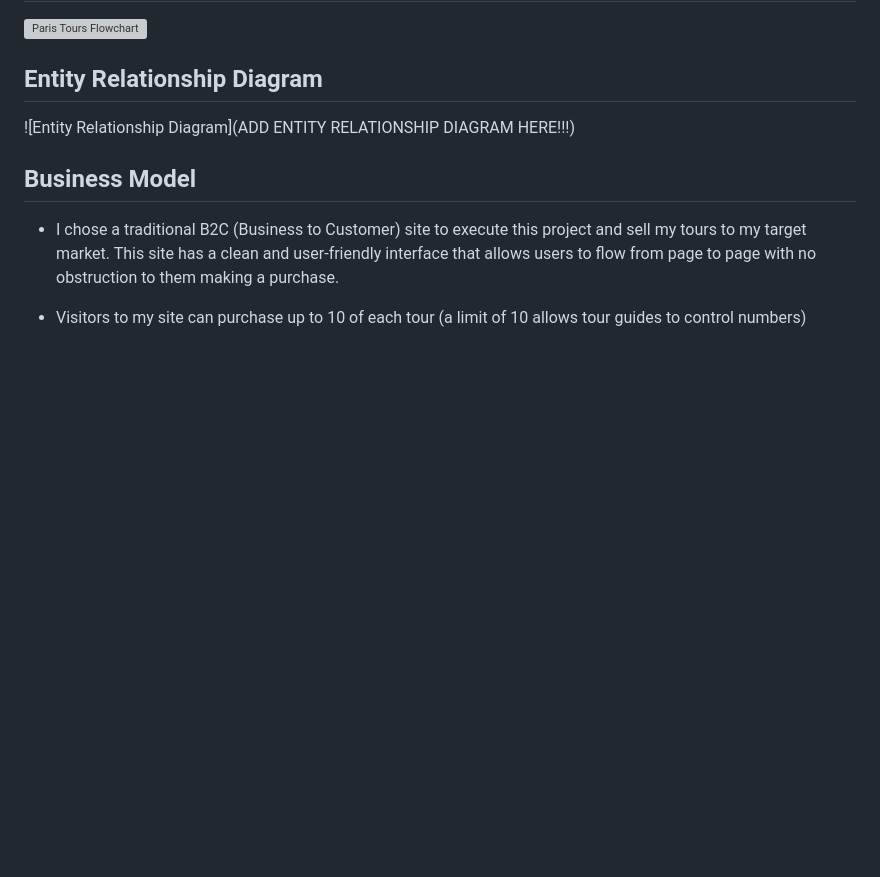
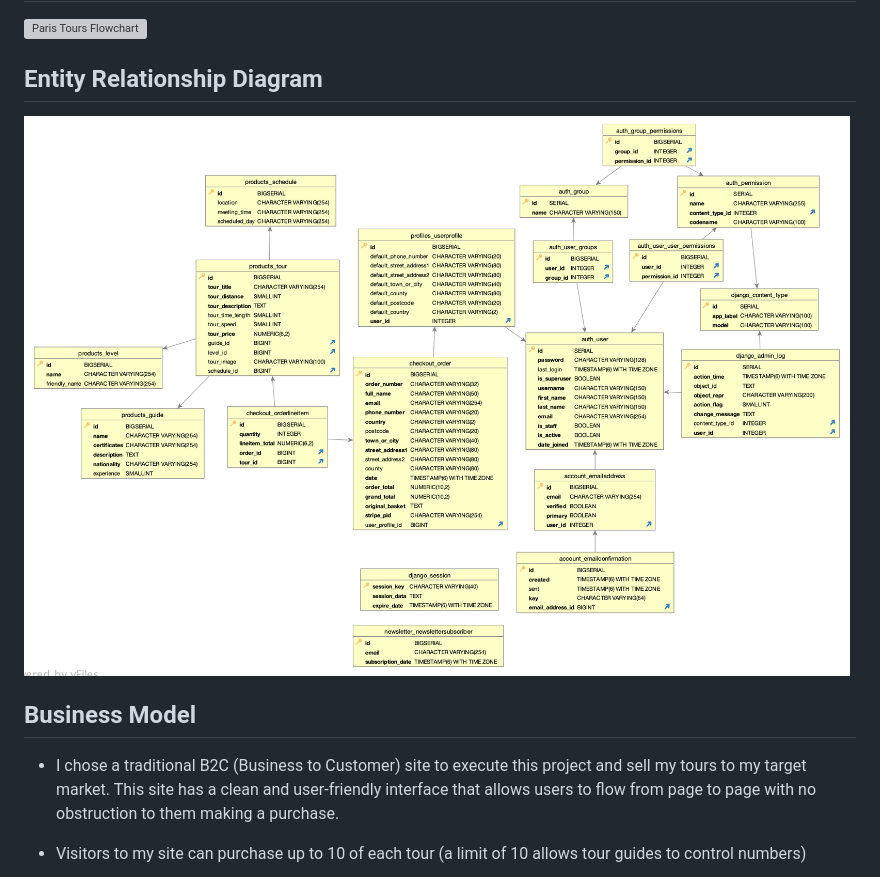
Before and after one commit to tymaestro/PP5-2022, a Markdown page: README.md, the part around the change printed below. Rendered like a GitHub page; pictures changed too: media/readme/readme/erd-pp5.png (added); blank space fills up the shorter version; grey boxes are pictures that could not be loaded.

Commit message:
add entity relationship diagram and html validation to readme file

```diff
--- a/README.md
+++ b/README.md
@@ -69,7 +69,7 @@ Link to the Facebook page can be found [here](https://www.facebook.com/Paris-Tou
 
 ## Entity Relationship Diagram
 
-![Entity Relationship Diagram](ADD ENTITY RELATIONSHIP DIAGRAM HERE!!!)
+![Entity Relationship Diagram](/media/readme/readme/erd-pp5.png)
 
 ## Business Model
 
```
Also changed, not shown: other parts of README.md (+1 -1 lines), media/readme/readme/html-valid-pp5.png (added).
